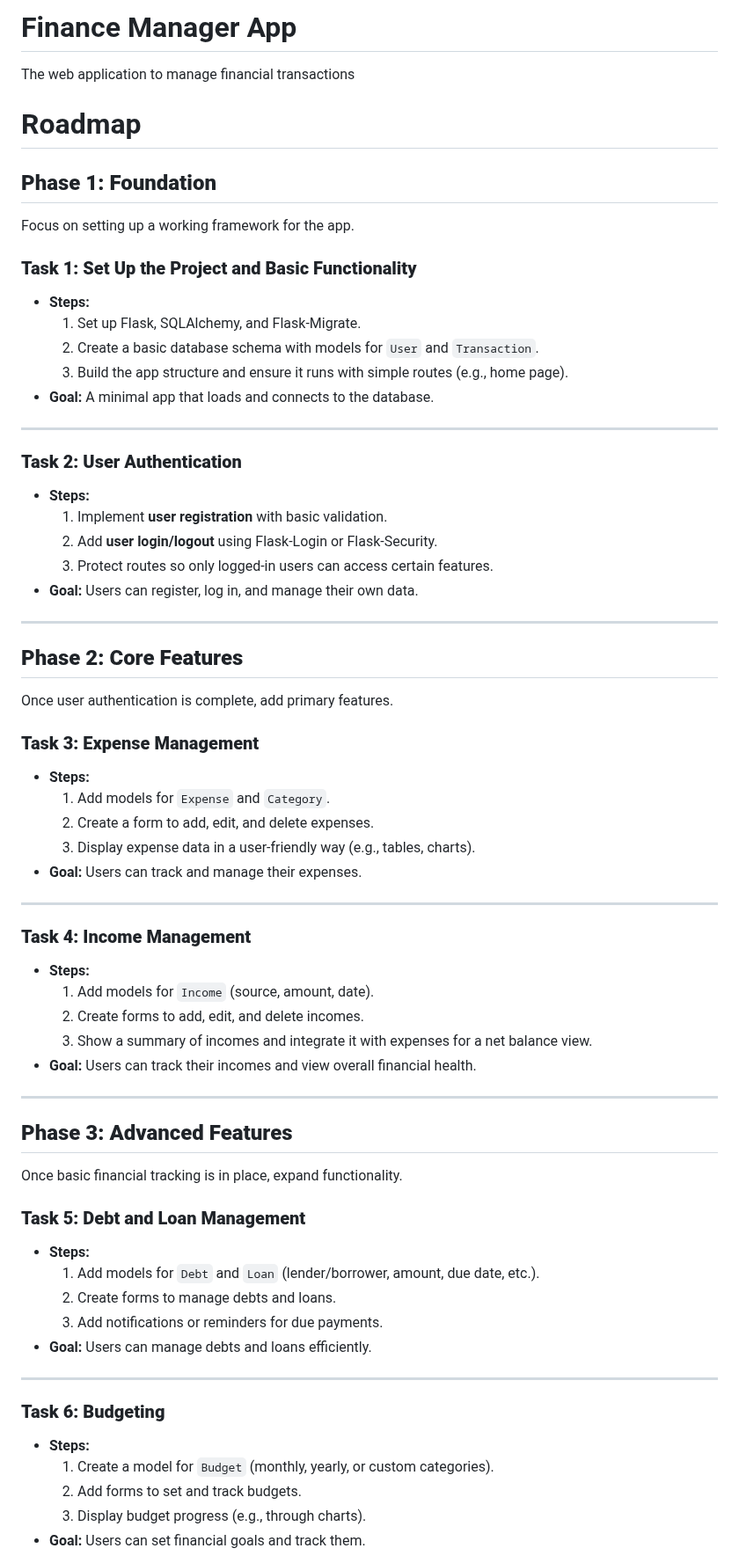
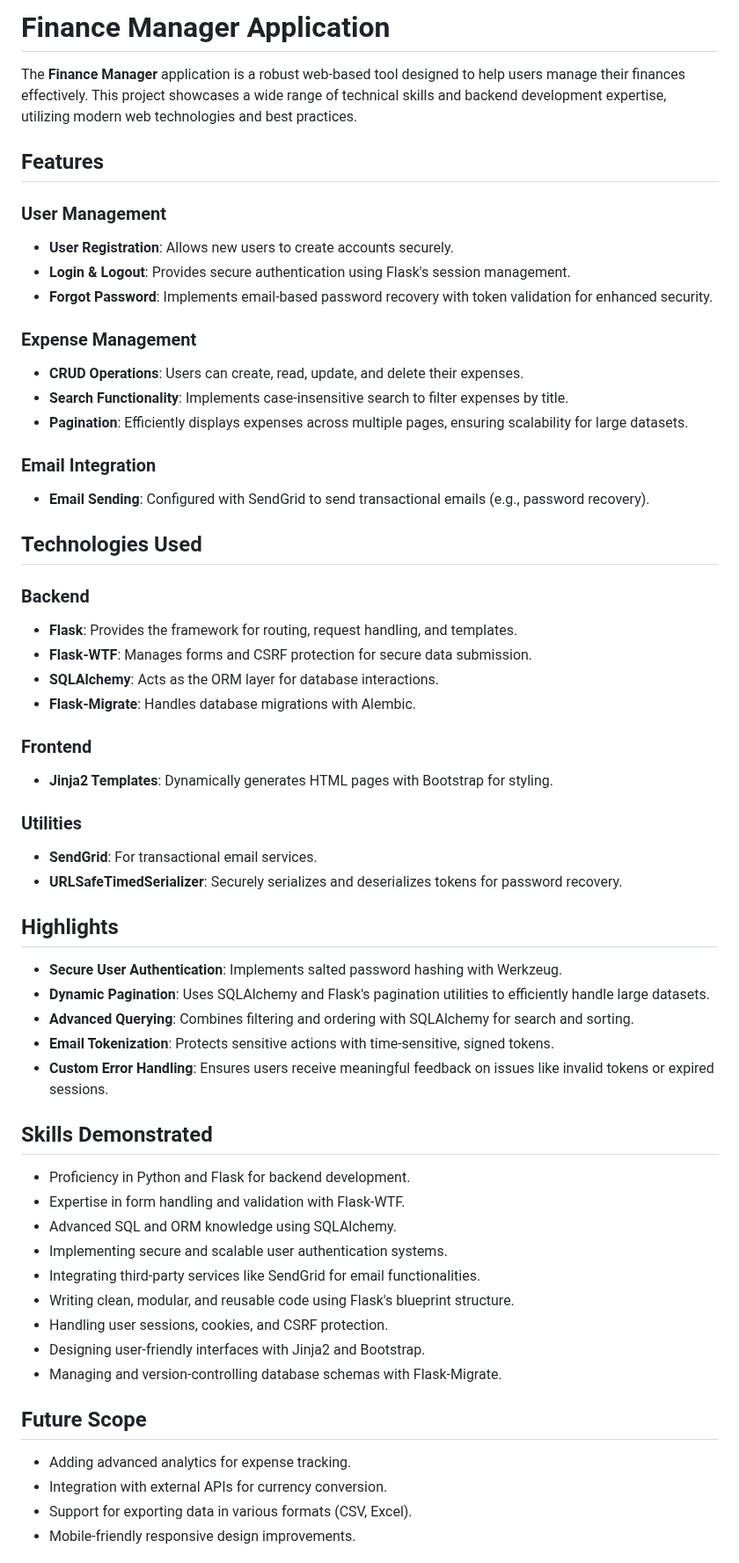
Before and after one commit to p-forghani/finance-mananger, a Markdown page: README.md, the part around one of its changes. Shown at 88% size. Rendered like a GitHub page.

```diff
--- a/README.md
+++ b/README.md
@@ -1,66 +1,61 @@
-# Finance Manager App
-The web application to manage financial transactions
+# Finance Manager Application
 
-# Roadmap
+The **Finance Manager** application is a robust web-based tool designed to help users manage their finances effectively. This project showcases a wide range of technical skills and backend development expertise, utilizing modern web technologies and best practices.
 
-## **Phase 1: Foundation**
-Focus on setting up a working framework for the app.
+## Features
 
-### **Task 1: Set Up the Project and Basic Functionality**
-- **Steps:**
-  1. Set up Flask, SQLAlchemy, and Flask-Migrate.
-  2. Create a basic database schema with models for `User` and `Transaction`.
-  3. Build the app structure and ensure it runs with simple routes (e.g., home page).
-- **Goal:** A minimal app that loads and connects to the database.
+### User Management
+- **User Registration**: Allows new users to create accounts securely.
+- **Login & Logout**: Provides secure authentication using Flask's session management.
+- **Forgot Password**: Implements email-based password recovery with token validation for enhanced security.
 
----
+### Expense Management
+- **CRUD Operations**: Users can create, read, update, and delete their expenses.
+- **Search Functionality**: Implements case-insensitive search to filter expenses by title.
+- **Pagination**: Efficiently displays expenses across multiple pages, ensuring scalability for large datasets.
 
-### **Task 2: User Authentication**
-- **Steps:**
-  1. Implement **user registration** with basic validation.
-  2. Add **user login/logout** using Flask-Login or Flask-Security.
-  3. Protect routes so only logged-in users can access certain features.
-- **Goal:** Users can register, log in, and manage their own data.
+### Email Integration
+- **Email Sending**: Configured with SendGrid to send transactional emails (e.g., password recovery).
 
----
+## Technologies Used
 
-## **Phase 2: Core Features**
-Once user authentication is complete, add primary features.
+### Backend
+- **Flask**: Provides the framework for routing, request handling, and templates.
+- **Flask-WTF**: Manages forms and CSRF protection for secure data submission.
+- **SQLAlchemy**: Acts as the ORM layer for database interactions.
+- **Flask-Migrate**: Handles database migrations with Alembic.
 
-### **Task 3: Expense Management**
-- **Steps:**
-  1. Add models for `Expense` and `Category`.
-  2. Create a form to add, edit, and delete expenses.
-  3. Display expense data in a user-friendly way (e.g., tables, charts).
-- **Goal:** Users can track and manage their expenses.
+### Frontend
+- **Jinja2 Templates**: Dynamically generates HTML pages with Bootstrap for styling.
 
----
+### Utilities
+- **SendGrid**: For transactional email services.
+- **URLSafeTimedSerializer**: Securely serializes and deserializes tokens for password recovery.
 
-### **Task 4: Income Management**
-- **Steps:**
-  1. Add models for `Income` (source, amount, date).
-  2. Create forms to add, edit, and delete incomes.
-  3. Show a summary of incomes and integrate it with expenses for a net balance view.
-- **Goal:** Users can track their incomes and view overall financial health.
+## Highlights
 
----
+- **Secure User Authentication**: Implements salted password hashing with Werkzeug.
+- **Dynamic Pagination**: Uses SQLAlchemy and Flask's pagination utilities to efficiently handle large datasets.
+- **Advanced Querying**: Combines filtering and ordering with SQLAlchemy for search and sorting.
+- **Email Tokenization**: Protects sensitive actions with time-sensitive, signed tokens.
+- **Custom Error Handling**: Ensures users receive meaningful feedback on issues like invalid tokens or expired sessions.
 
-## **Phase 3: Advanced Features**
-Once basic financial tracking is in place, expand functionality.
+## Skills Demonstrated
 
-### **Task 5: Debt and Loan Management**
-- **Steps:**
-  1. Add models for `Debt` and `Loan` (lender/borrower, amount, due date, etc.).
-  2. Create forms to manage debts and loans.
-  3. Add notifications or reminders for due payments.
-- **Goal:** Users can manage debts and loans efficiently.
+- Proficiency in Python and Flask for backend development.
+- Expertise in form handling and validation with Flask-WTF.
+- Advanced SQL and ORM knowledge using SQLAlchemy.
+- Implementing secure and scalable user authentication systems.
+- Integrating third-party services like SendGrid for email functionalities.
+- Writing clean, modular, and reusable code using Flask's blueprint structure.
+- Handling user sessions, cookies, and CSRF protection.
+- Designing user-friendly interfaces with Jinja2 and Bootstrap.
+- Managing and version-controlling database schemas with Flask-Migrate.
 
----
+## Future Scope
 
-### **Task 6: Budgeting**
-- **Steps:**
-  1. Create a model for `Budget` (monthly, yearly, or custom categories).
-  2. Add forms to set and track budgets.
-  3. Display budget progress (e.g., through charts).
-- **Goal:** Users can set financial goals and track them.
+- Adding advanced analytics for expense tracking.
+- Integration with external APIs for currency conversion.
+- Support for exporting data in various formats (CSV, Excel).
+- Mobile-friendly responsive design improvements.
 
```
Also changed, not shown: other parts of README.md (+1 -57 lines).
